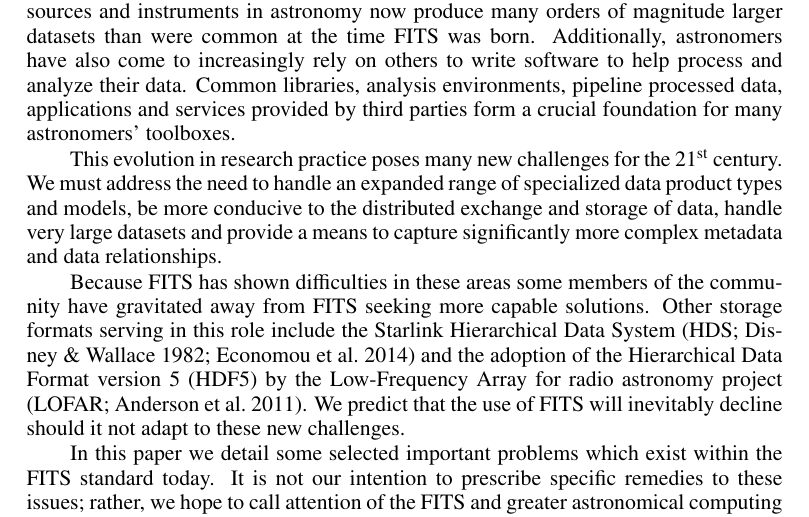
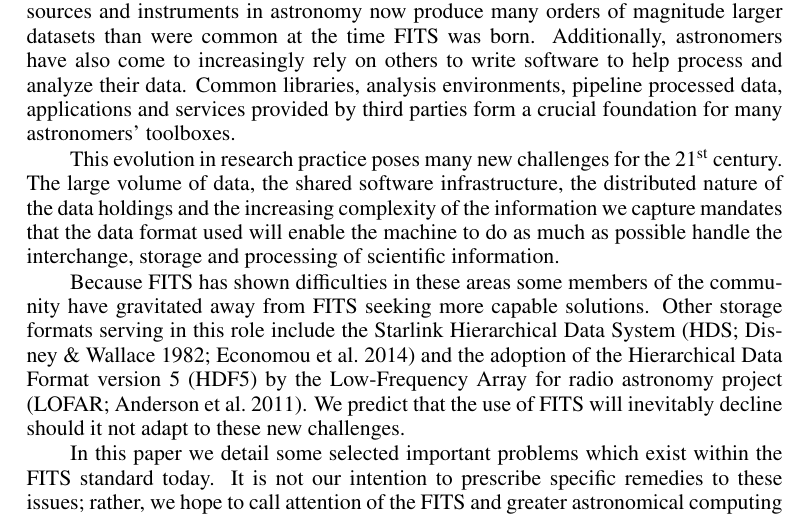
Before and after one commit to timj/adass23-fits-thomas, a LaTeX paper (P90.tex): part of page 2 of 4, cut so that both start at the same text. Compiled offline with pdfLaTeX.

Commit message:
Try another rewording of a paragraph in the intro. The bit about common libraries.. was un supported in subsequent text. It should be used to further underscore the problems of FITS rather than dangle as it previously did

```diff
--- a/P90.tex
+++ b/P90.tex
@@ -118,13 +118,12 @@ libraries, analysis environments, pipeline processed data, applications
 and services provided by third parties form a crucial foundation for many
 astronomers' toolboxes.
 
-This evolution in research practice poses many new challenges for the
-21\textsuperscript{st} century.
-We must address the need to handle an expanded
-range of specialized data product types and models, be more conducive to the
-distributed exchange and storage of data, handle very large datasets and
-provide a means to capture significantly more complex metadata and data
-relationships.
+This evolution in research practice poses many new challenges for
+the 21\textsuperscript{st} century. The large volume of data, the shared
+software infrastructure, the distributed nature of the data holdings
+and the increasing complexity of the information we capture mandates that
+the data format used will enable the machine to do as much as possible
+handle the interchange, storage and processing of scientific information.
 
 Because FITS has shown difficulties in these areas some members of the community
 have gravitated away from FITS seeking more capable solutions.
```
